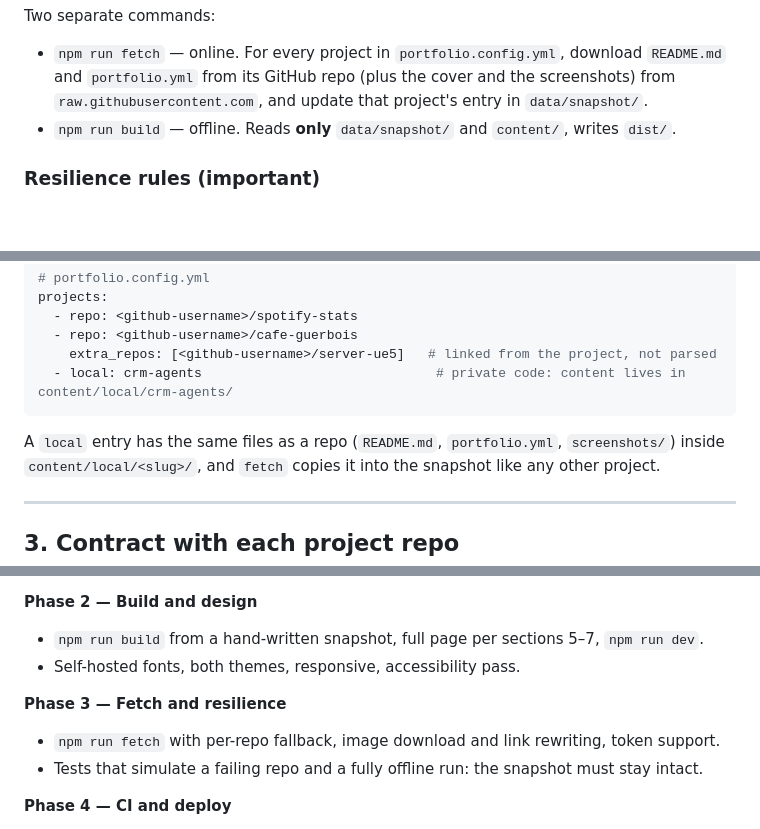
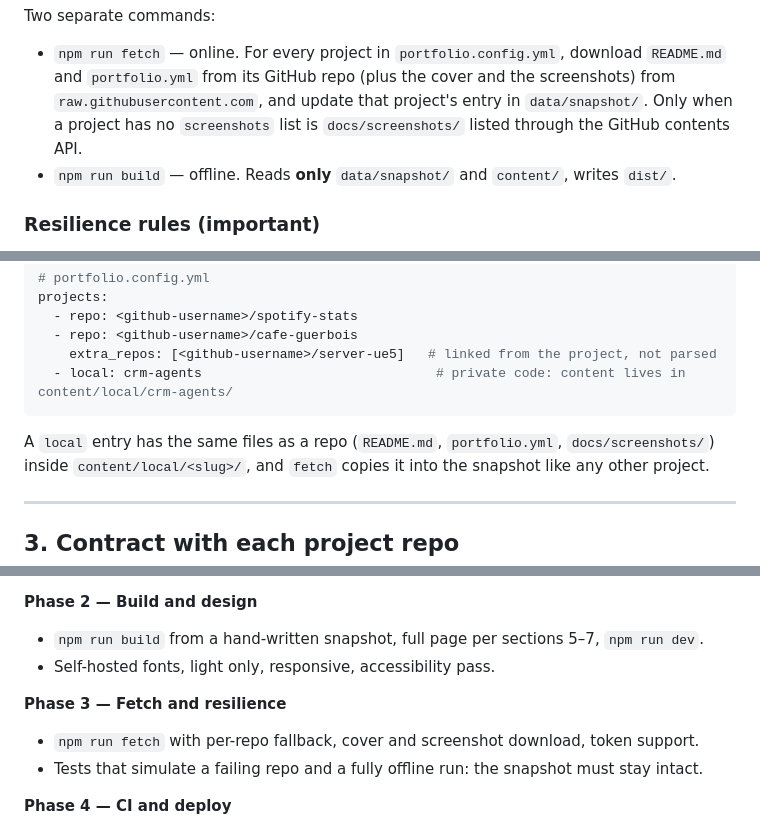
Before and after one commit to tommasomoro8/portfolio, a Markdown page: CLAUDE.md, 3 parts joined by grey strips. Rendered like a GitHub page; blank space fills up the shorter version.

Commit message:
docs: fix stale notes about local screenshots, themes and fetch

````diff
--- a/CLAUDE.md
+++ b/CLAUDE.md
@@ -56,7 +56,8 @@ Two separate commands:
 
 - `npm run fetch` — online. For every project in `portfolio.config.yml`, download `README.md`
   and `portfolio.yml` from its GitHub repo (plus the cover and the screenshots) from
-  `raw.githubusercontent.com`, and update that project's entry in `data/snapshot/`.
+  `raw.githubusercontent.com`, and update that project's entry in `data/snapshot/`. Only when a
+  project has no `screenshots` list is `docs/screenshots/` listed through the GitHub contents API.
 - `npm run build` — offline. Reads **only** `data/snapshot/` and `content/`, writes `dist/`.
 
 ### Resilience rules (important)
@@ -82,7 +83,7 @@ projects:
   - local: crm-agents                              # private code: content lives in content/local/crm-agents/
 ```
 
-A `local` entry has the same files as a repo (`README.md`, `portfolio.yml`, `screenshots/`)
+A `local` entry has the same files as a repo (`README.md`, `portfolio.yml`, `docs/screenshots/`)
 inside `content/local/<slug>/`, and `fetch` copies it into the snapshot like any other project.
 
 ---
@@ -382,10 +383,10 @@ summary plus anything you need from me. Don't start the next phase until I say s
 
 **Phase 2 — Build and design**
 - `npm run build` from a hand-written snapshot, full page per sections 5–7, `npm run dev`.
-- Self-hosted fonts, both themes, responsive, accessibility pass.
+- Self-hosted fonts, light only, responsive, accessibility pass.
 
 **Phase 3 — Fetch and resilience**
-- `npm run fetch` with per-repo fallback, image download and link rewriting, token support.
+- `npm run fetch` with per-repo fallback, cover and screenshot download, token support.
 - Tests that simulate a failing repo and a fully offline run: the snapshot must stay intact.
 
 **Phase 4 — CI and deploy**
````
Also changed, not shown: 1 other file.
